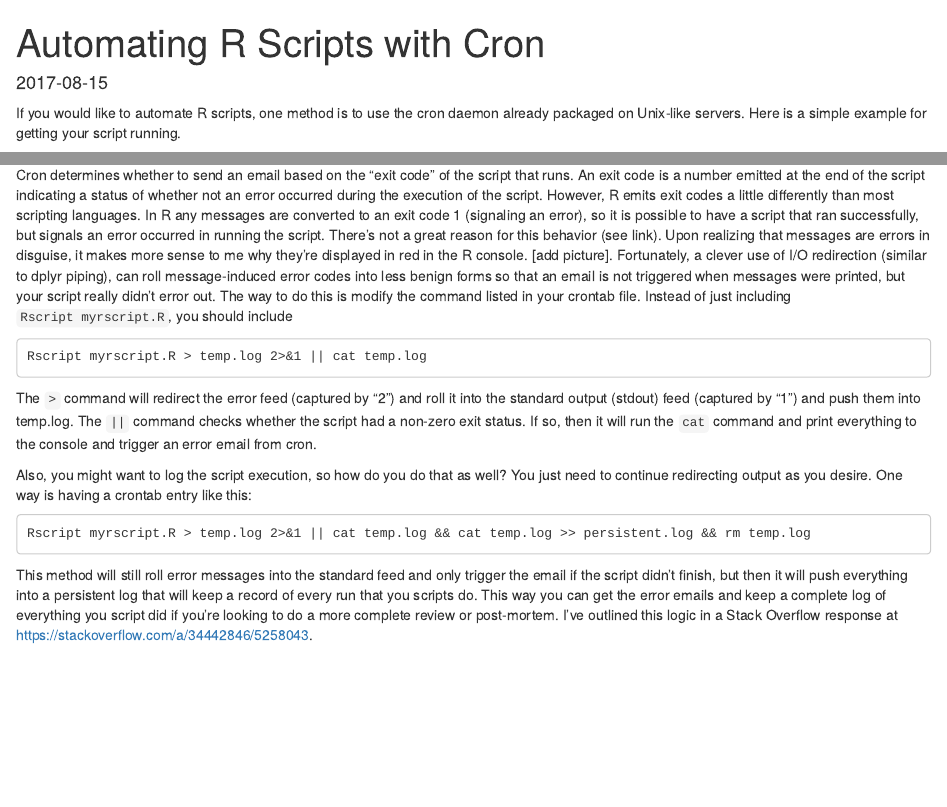
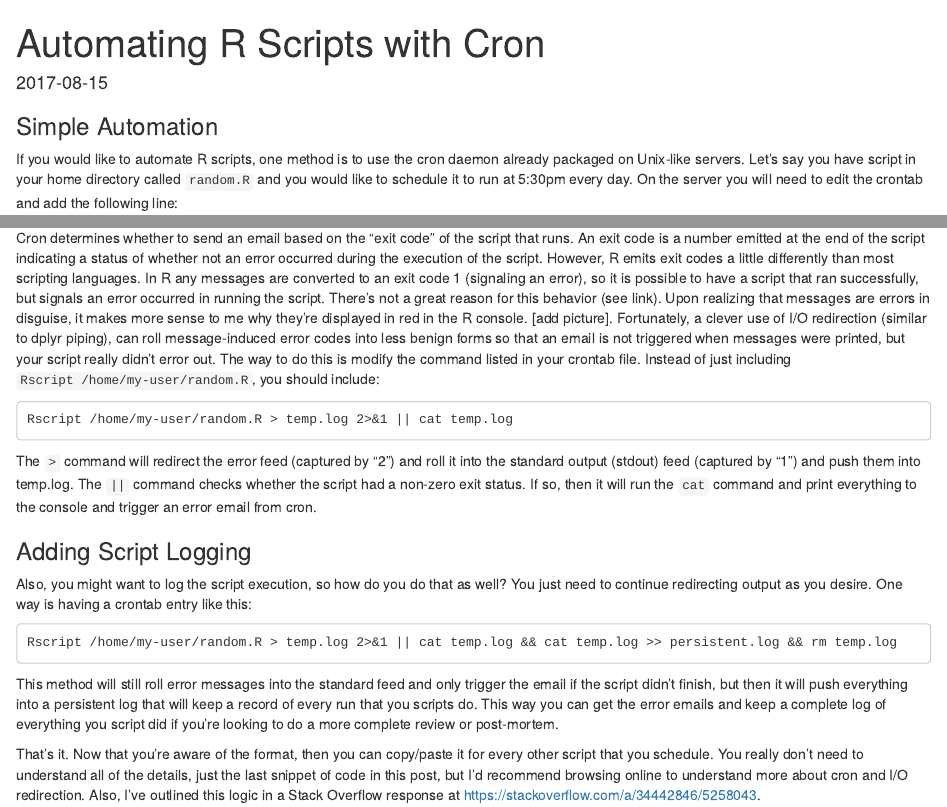
Before and after one commit to StevenMMortimer/personal-website, an R Markdown document (content/blog/automating-r-scripts-with-cron.Rmd): the page in a window 1100 px wide, from its top, and a second part further down, joined at a grey line. Rendered offline with R 4.5, knitr and Pandoc, with nearby package versions; drawn as R Markdown's standard HTML page in place of the format the file asks for.

Commit message:
Add Old Blog Post

````diff
--- a/content/blog/automating-r-scripts-with-cron.Rmd
+++ b/content/blog/automating-r-scripts-with-cron.Rmd
@@ -13,5 +12,5 @@ draft: true
 output:
-  blogdown::html_page
+  blogdown::html_page:
+    toc: true
 ---
 
-If you would like to automate R scripts, one method is to use the cron daemon already packaged on Unix-like servers. Here is a simple example for getting your script running.
@@ -23,9 +17,11 @@ It is exciting to have a routine part of your work automated, but you probably w
-Cron determines whether to send an email based on the “exit code” of the script that runs. An exit code is a number emitted at the end of the script indicating a status of whether not an error occurred during the execution of the script. However, R emits exit codes a little differently than most scripting languages. In R any messages are converted to an exit code 1 (signaling an error), so it is possible to have a script that ran successfully, but signals an error occurred in running the script. There’s not a great reason for this behavior (see link). Upon realizing that messages are errors in disguise, it makes more sense to me why they’re displayed in red in the R console. [add picture]. Fortunately, a clever use of I/O redirection (similar to dplyr piping), can roll message-induced error codes into less benign forms so that an email is not triggered when messages were printed, but your script really didn’t error out. The way to do this is modify the command listed in your crontab file. Instead of just including `Rscript myrscript.R`, you should include
+### Simple Automation
+If you would like to automate R scripts, one method is to use the cron daemon already packaged on Unix-like servers. Let's say you have script in your home directory called `random.R`
+and you would like to schedule it to run at 5:30pm every day. On the server you will
+need to edit the crontab and add the following line:
 
 ```
-Rscript myrscript.R > temp.log 2>&1 || cat temp.log
+30 17 * * * Rscript /home/my-user/random.R
 ```
 
-The `>` command will redirect the error feed (captured by “2”) and roll it into the standard output (stdout) feed (captured by “1”) and push them into temp.log. The `||` command checks whether the script had a non-zero exit status. If so, then it will run the `cat` command and print everything to the console and trigger an error email from cron.
+<img style="width:400px;" src="/blog/automating-r-scripts-with-cron/crontab.png" />
 
-Also, you might want to log the script execution, so how do you do that as well? You just need to continue redirecting output as you desire. One way is having a crontab entry like this:
@@ -32,6 +51,45 @@ Also, you might want to log the script execution, so how do you do that as well?
+Cron determines whether to send an email based on the “exit code” of the script
+that runs. An exit code is a number emitted at the end of the script indicating
+a status of whether not an error occurred during the execution of the script.
+However, R emits exit codes a little differently than most scripting languages.
+In R any messages are converted to an exit code 1 (signaling an error), so it is
+possible to have a script that ran successfully, but signals an error occurred
+in running the script. There’s not a great reason for this behavior (see link).
+Upon realizing that messages are errors in disguise, it makes more sense to me
+why they’re displayed in red in the R console. [add picture]. Fortunately, a
+clever use of I/O redirection (similar to dplyr piping), can roll message-induced
+error codes into less benign forms so that an email is not triggered when messages
+were printed, but your script really didn’t error out. The way to do this is modify
+the command listed in your crontab file. Instead of just including `Rscript /home/my-user/random.R`,
+you should include:
 
 ```
-Rscript myrscript.R > temp.log 2>&1 || cat temp.log && cat temp.log >> persistent.log && rm temp.log
+Rscript /home/my-user/random.R > temp.log 2>&1 || cat temp.log
 ```
 
-This method will still roll error messages into the standard feed and only trigger the email if the script didn’t finish, but then it will push everything into a persistent log that will keep a record of every run that you scripts do. This way you can get the error emails and keep a complete log of everything you script did if you’re looking to do a more complete review or post-mortem. I’ve outlined this logic in a Stack Overflow response at https://stackoverflow.com/a/34442846/5258043.
+The `>` command will redirect the error feed (captured by “2”) and roll it into
+the standard output (stdout) feed (captured by “1”) and push them into temp.log.
+The `||` command checks whether the script had a non-zero exit status. If so,
+then it will run the `cat` command and print everything to the console and trigger
+an error email from cron.
+
+### Adding Script Logging
+Also, you might want to log the script execution, so how do you do that as well?
+You just need to continue redirecting output as you desire. One way is having a
+crontab entry like this:
+
+```
+Rscript /home/my-user/random.R > temp.log 2>&1 || cat temp.log && cat temp.log >> persistent.log && rm temp.log
+```
+
+This method will still roll error messages into the standard feed and only trigger
+the email if the script didn’t finish, but then it will push everything into a
+persistent log that will keep a record of every run that you scripts do. This way
+you can get the error emails and keep a complete log of everything you script did
+if you’re looking to do a more complete review or post-mortem.
+
+That's it. Now that you're aware of the format, then you can copy/paste it for
+every other script that you schedule. You really don't need to understand all of the details,
+just the last snippet of code in this post, but I'd recommend browsing online to understand
+more about cron and I/O redirection. Also, I’ve outlined this logic in a Stack Overflow
+response at https://stackoverflow.com/a/34442846/5258043.
--- a/themes/hugo-sustain/static/css/main.css
+++ b/themes/hugo-sustain/static/css/main.css
@@ -137,7 +137,7 @@ img {
  height: auto;
  margin: 0 auto;
  max-width: 100%;
- margin-top: 10px;
+ margin-top: 20px;
  margin-bottom: 20px;
 }
 .panel {
````
Also changed, not shown: content/blog/automating-r-scripts-with-cron.html, content/blog/automating-r-scripts-with-cron/crontab-w-email.png (added), content/blog/automating-r-scripts-with-cron/crontab.png (added), content/blog/automating-r-scripts-with-cron.Rmd (29 more changed lines), 8 other files.
